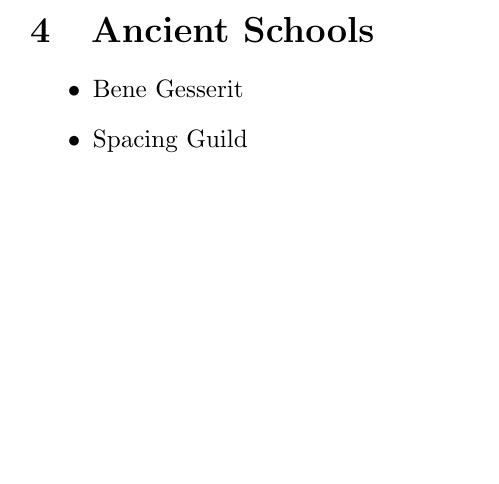
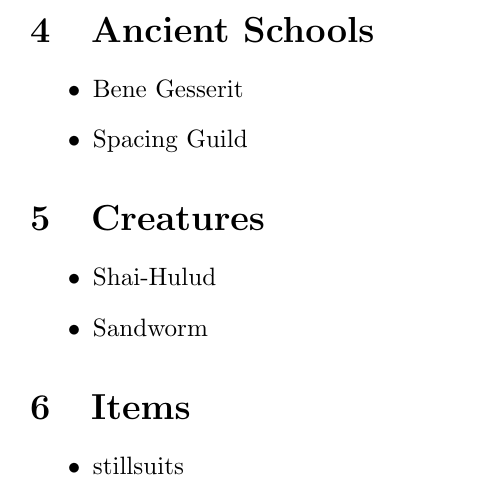
Before and after one commit to NateDolny/DuneHostnames, a LaTeX document (DuneHostnames.tex): part of page 2 of 2, cut so that both start at the same text, the shorter picture padded with empty space. Compiled offline with pdfLaTeX.

Commit message:
Updated README and DuneHostnames.tex see details below
* added categories:
* Creatures
* Items
*
* populated categories:
* Shai-Hulud (creatures)
* Sandworm  (creatures)
* stillsuits (items)

```diff
--- a/DuneHostnames.tex
+++ b/DuneHostnames.tex
@@ -42,4 +42,15 @@
 \item Spacing Guild
 \end{itemize}
 
+\section{Creatures}
+\begin{itemize}
+\item Shai-Hulud
+\item Sandworm
+\end{itemize}
+
+\section{Items}
+\begin{itemize}
+\item stillsuits
+\end{itemize}
+
 \end{document}
```
Also changed, not shown: README.md.
